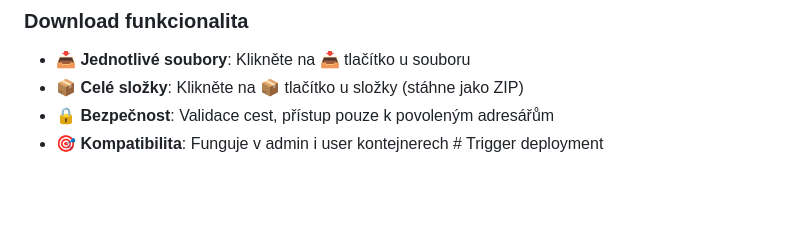
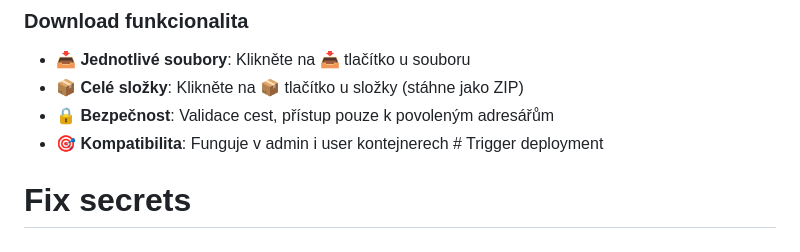
Before and after one commit to stepankaiser/comfy-mvp, a Markdown page: README.md, the part around the change. Drawn GitHub-style; blank space fills up the shorter version.

```diff
--- a/README.md
+++ b/README.md
@@ -334,3 +334,4 @@ curl http://localhost:8190/api/download-dir?path=output/folder
 - **📦 Celé složky**: Klikněte na 📦 tlačítko u složky (stáhne jako ZIP)
 - **🔒 Bezpečnost**: Validace cest, přístup pouze k povoleným adresářům
 - **🎯 Kompatibilita**: Funguje v admin i user kontejnerech # Trigger deployment
+# Fix secrets
```
